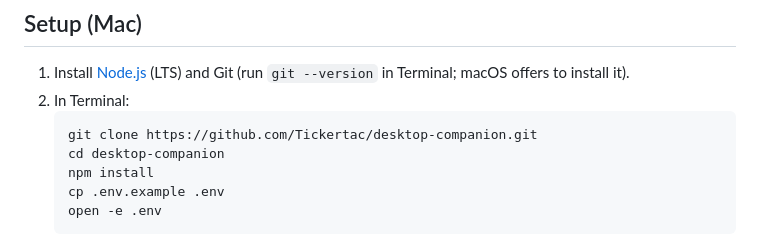
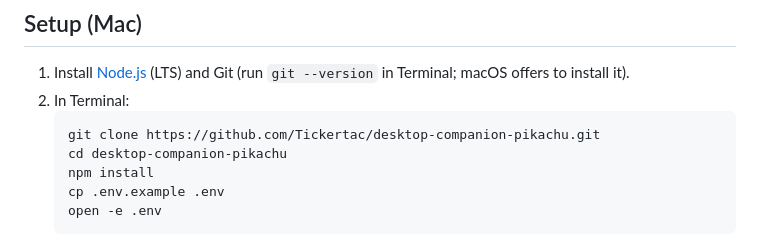
Before and after one commit to Tickertac/desktop-companion-pikachu, a Markdown page: README.md, the part around the change. GitHub-like rendering.

Commit message:
README: new repo name
Co-Authored-By: Claude Opus 5.5 <noreply@anthropic.com>

````diff
--- a/README.md
+++ b/README.md
@@ -29,8 +29,8 @@ For the Pikachu icon, point the shortcut's icon at `assets\pikachu.ico`.
 1. Install [Node.js](https://nodejs.org) (LTS) and Git (run `git --version` in Terminal; macOS offers to install it).
 2. In Terminal:
    ```bash
-   git clone https://github.com/Tickertac/desktop-companion.git
-   cd desktop-companion
+   git clone https://github.com/Tickertac/desktop-companion-pikachu.git
+   cd desktop-companion-pikachu
    npm install
    cp .env.example .env
    open -e .env
````
